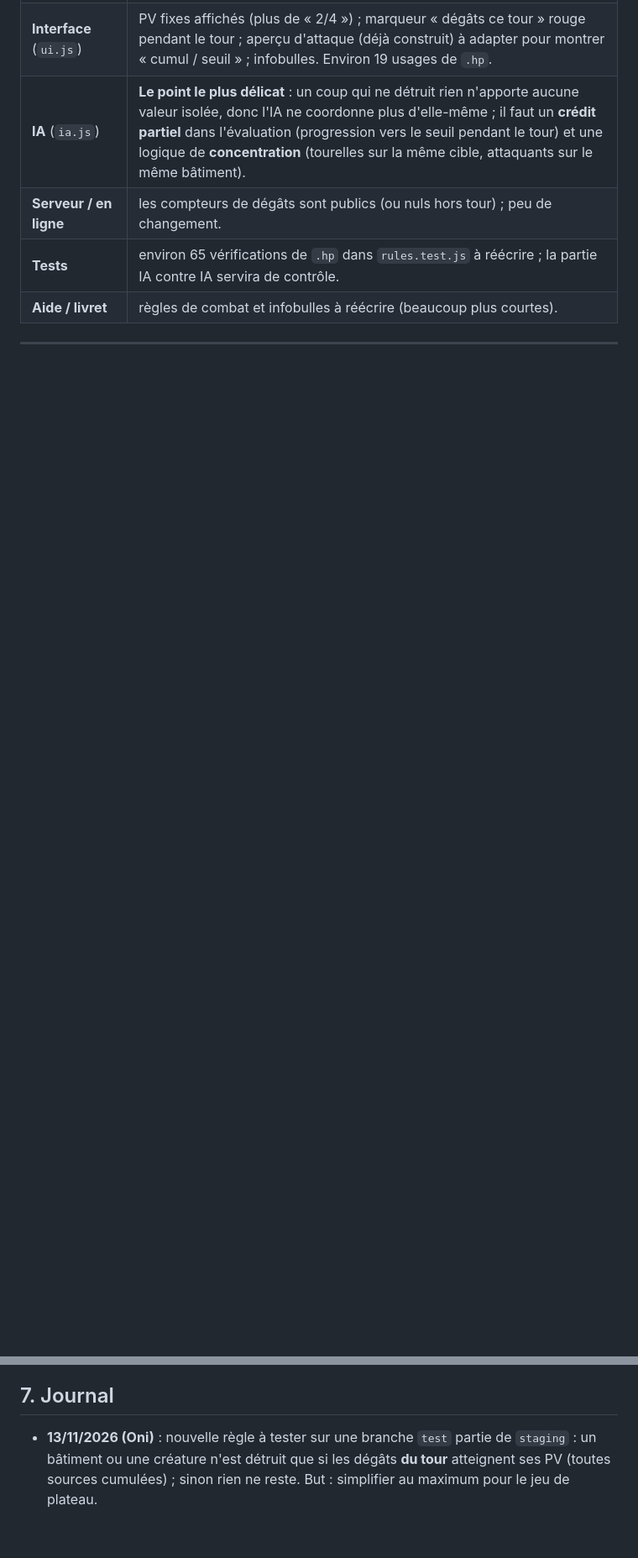
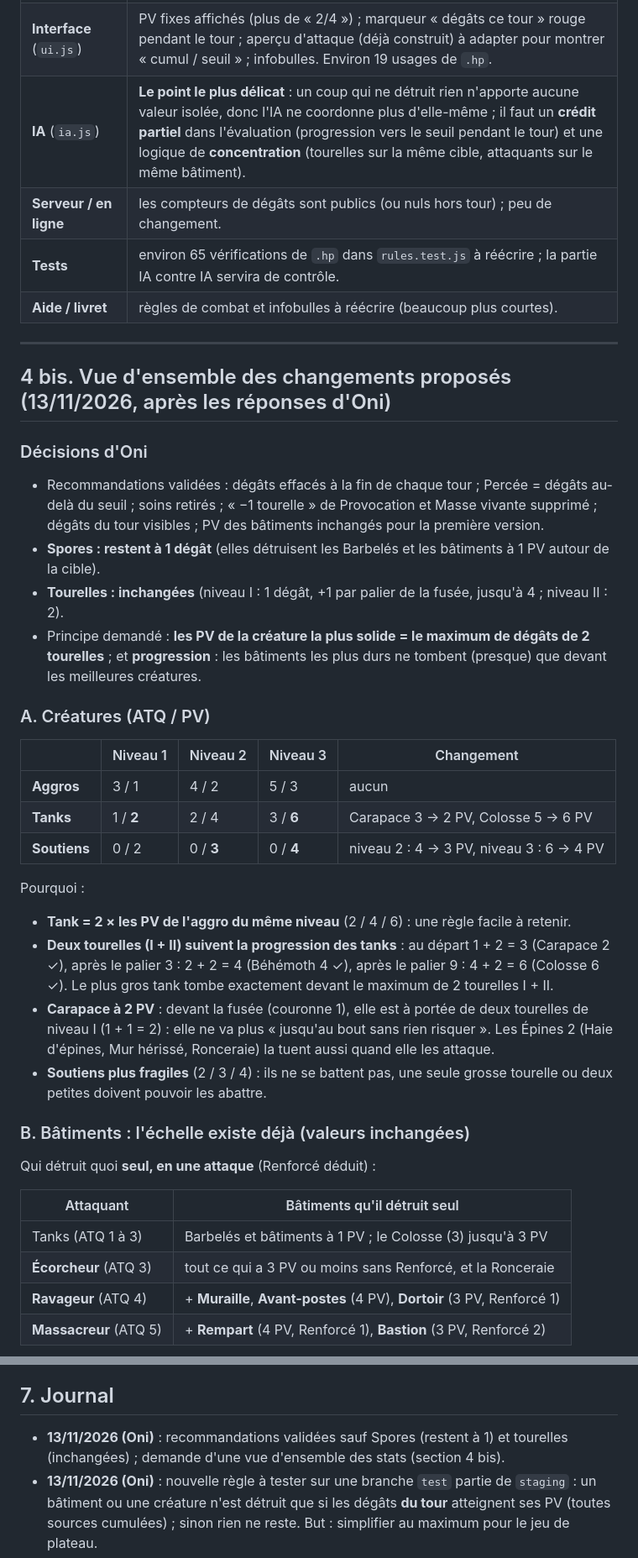
Before and after one commit to MrBoufflers/SWARM, a Markdown page: docs/test-degats-par-tour.md, 2 parts joined by grey strips. Shown at 84% size. Drawn GitHub-style; blank space fills up the shorter version.

```diff
--- a/docs/test-degats-par-tour.md
+++ b/docs/test-degats-par-tour.md
@@ -129,3 +129,38 @@ ne sont à portée d'**aucune**). **Les tanks deviennent quasi intouchables** pa
 
 ---
 
+## 4 bis. Vue d'ensemble des changements proposés (13/11/2026, après les réponses d'Oni)
+
+### Décisions d'Oni
+- Recommandations validées : dégâts effacés à la fin de chaque tour ; Percée = dégâts au-delà du seuil ; soins retirés ; « −1 tourelle » de
+  Provocation et Masse vivante supprimé ; dégâts du tour visibles ; PV des bâtiments inchangés pour la première version.
+- **Spores : restent à 1 dégât** (elles détruisent les Barbelés et les bâtiments à 1 PV autour de la cible).
+- **Tourelles : inchangées** (niveau I : 1 dégât, +1 par palier de la fusée, jusqu'à 4 ; niveau II : 2).
+- Principe demandé : **les PV de la créature la plus solide = le maximum de dégâts de 2 tourelles** ; et **progression** : les bâtiments les plus
+  durs ne tombent (presque) que devant les meilleures créatures.
+
+### A. Créatures (ATQ / PV)
+| | Niveau 1 | Niveau 2 | Niveau 3 | Changement |
+|---|---|---|---|---|
+| **Aggros** | 3 / 1 | 4 / 2 | 5 / 3 | aucun |
+| **Tanks** | 1 / **2** | 2 / 4 | 3 / **6** | Carapace 3 → 2 PV, Colosse 5 → 6 PV |
+| **Soutiens** | 0 / 2 | 0 / **3** | 0 / **4** | niveau 2 : 4 → 3 PV, niveau 3 : 6 → 4 PV |
+
+Pourquoi :
+- **Tank = 2 × les PV de l'aggro du même niveau** (2 / 4 / 6) : une règle facile à retenir.
+- **Deux tourelles (I + II) suivent la progression des tanks** : au départ 1 + 2 = 3 (Carapace 2 ✓), après le palier 3 : 2 + 2 = 4 (Béhémoth 4 ✓),
+  après le palier 9 : 4 + 2 = 6 (Colosse 6 ✓). Le plus gros tank tombe exactement devant le maximum de 2 tourelles I + II.
+- **Carapace à 2 PV** : devant la fusée (couronne 1), elle est à portée de deux tourelles de niveau I (1 + 1 = 2) : elle ne va plus
+  « jusqu'au bout sans rien risquer ». Les Épines 2 (Haie d'épines, Mur hérissé, Ronceraie) la tuent aussi quand elle les attaque.
+- **Soutiens plus fragiles** (2 / 3 / 4) : ils ne se battent pas, une seule grosse tourelle ou deux petites doivent pouvoir les abattre.
+
+### B. Bâtiments : l'échelle existe déjà (valeurs inchangées)
+Qui détruit quoi **seul, en une attaque** (Renforcé déduit) :
+
+| Attaquant | Bâtiments qu'il détruit seul |
+|---|---|
+| Tanks (ATQ 1 à 3) | Barbelés et bâtiments à 1 PV ; le Colosse (3) jusqu'à 3 PV |
+| **Écorcheur** (ATQ 3) | tout ce qui a 3 PV ou moins sans Renforcé, et la Ronceraie |
+| **Ravageur** (ATQ 4) | + **Muraille**, **Avant-postes** (4 PV), **Dortoir** (3 PV, Renforcé 1) |
+| **Massacreur** (ATQ 5) | + **Rempart** (4 PV, Renforcé 1), **Bastion** (3 PV, Renforcé 2) |
+
@@ -148,5 +213,6 @@ ne sont à portée d'**aucune**). **Les tanks deviennent quasi intouchables** pa
 5. **Équilibrage** chiffré (leviers 3.4) à partir de parties jouées, puis éventuellement 10 parties IA contre IA sur demande.
 
 ## 7. Journal
+- **13/11/2026 (Oni)** : recommandations validées sauf Spores (restent à 1) et tourelles (inchangées) ; demande d'une vue d'ensemble des stats (section 4 bis).
 - **13/11/2026 (Oni)** : nouvelle règle à tester sur une branche `test` partie de `staging` : un bâtiment ou une créature n'est détruit que si
   les dégâts **du tour** atteignent ses PV (toutes sources cumulées) ; sinon rien ne reste. But : simplifier au maximum pour le jeu de plateau.
```
Also changed, not shown: other parts of docs/test-degats-par-tour.md (+30 -0 lines).
